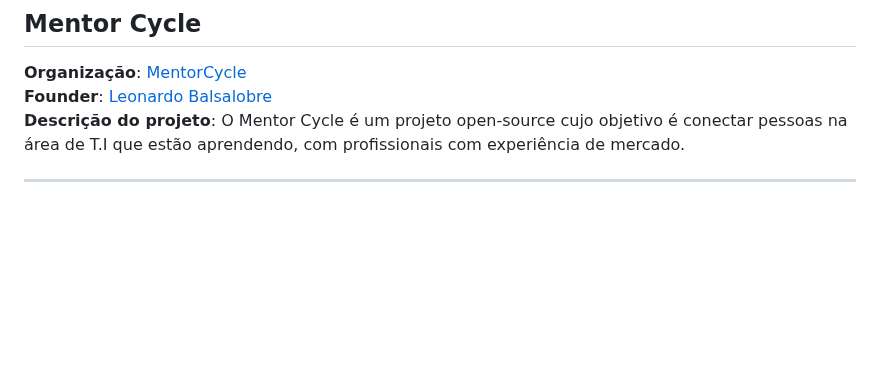
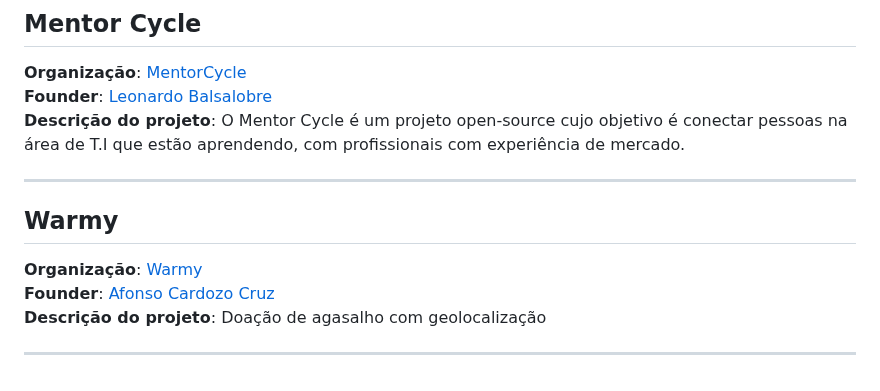
Before and after one commit to SouJunior/soujunior-labs, a Markdown page: README.md, the part around the change. Rendered like a GitHub page; blank space fills up the shorter version.

Commit message:
Add Warmy to Project List

```diff
--- a/README.md
+++ b/README.md
@@ -206,3 +206,10 @@
 **Descrição do projeto**: O Mentor Cycle é um projeto open-source cujo objetivo é conectar pessoas na área de T.I que estão aprendendo, com profissionais com experiência de mercado.
 
 <hr/>
+
+## Warmy
+**Organização**: [Warmy](https://github.com/warmy-project)
+**Founder**: [Afonso Cardozo Cruz](https://www.linkedin.com/in/afonsocardz)
+**Descrição do projeto**: Doação de agasalho com geolocalização
+
+<hr/>
```
